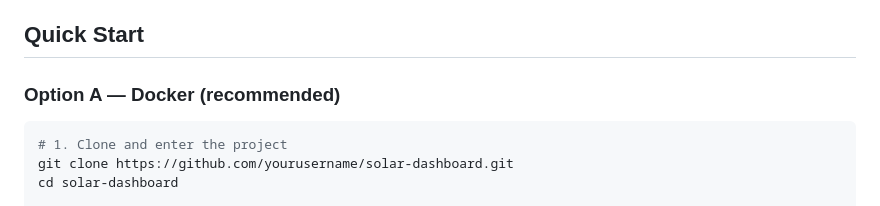
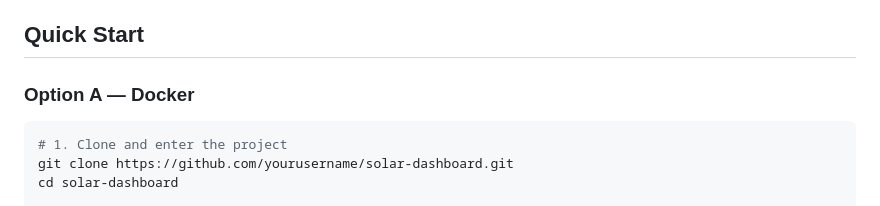
Before and after one commit to vegaa055/solar_dashboard, a Markdown page: README.md, the part around the change. Rendered like a GitHub page.

Commit message:
Fix formatting in README for Quick Start section

````diff
--- a/README.md
+++ b/README.md
@@ -14,7 +14,7 @@ A full-stack solar irradiance and weather forecast dashboard for Arizona locatio
 
 ## Quick Start
 
-### Option A — Docker (recommended)
+### Option A — Docker
 
 ```bash
 # 1. Clone and enter the project
````
